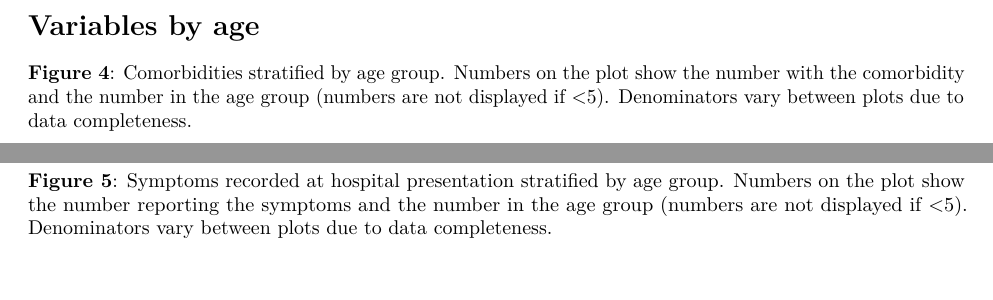
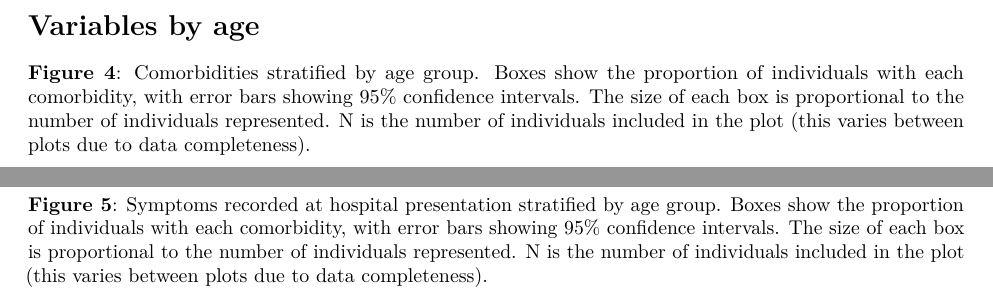
Before and after one commit to ISARICDataPlatform/ISARIC-COVID-reports, an R Markdown document (COVIDreportwriter/inst/rmd/COV-report.Rmd): two parts of page 5 of 17, joined at a grey line, cut so that both start at the same text, the shorter picture padded with empty space. Rendered offline with R 4.5, knitr and Pandoc, then LaTeX, with nearby package versions; some code elsewhere in the file could not run offline.

Commit message:
re-label figures 4 and 5

````diff
--- a/COVIDreportwriter/inst/rmd/COV-report.Rmd
+++ b/COVIDreportwriter/inst/rmd/COV-report.Rmd
@@ -75,14 +75,14 @@ comorbidities.upset(patient.data, 4, comorbidities)
 \newpage
 # Variables by age
 
-**Figure 4**: Comorbidities stratified by age group. Numbers on the plot show the number with the comorbidity and the number in the age group (numbers are not displayed if <5). Denominators vary between plots due to data completeness.
+**Figure 4**: Comorbidities stratified by age group. Boxes show the proportion of individuals with each comorbidity, with error bars showing 95% confidence intervals.  The size of each box is proportional to the number of individuals represented.  N is the number of individuals included in the plot (this varies between plots due to data completeness).
 
 ```{r comorbbyage, echo=FALSE, out.width= "100%", fig.height=3, message=FALSE}
 grid.draw(comorb.by.age(patient.data))
 
 ```
 
-**Figure 5**: Symptoms recorded at hospital presentation stratified by age group. Numbers on the plot show the number reporting the symptoms and the number in the age group (numbers are not displayed if <5). Denominators vary between plots due to data completeness.
+**Figure 5**: Symptoms recorded at hospital presentation stratified by age group. Boxes show the proportion of individuals with each comorbidity, with error bars showing 95% confidence intervals.  The size of each box is proportional to the number of individuals represented.  N is the number of individuals included in the plot (this varies between plots due to data completeness).
 
 ```{r sxbyage, echo=FALSE, out.width= "100%", fig.height=3, message=FALSE}
 grid.draw(sx.by.age(patient.data, admission.symptoms))
````
